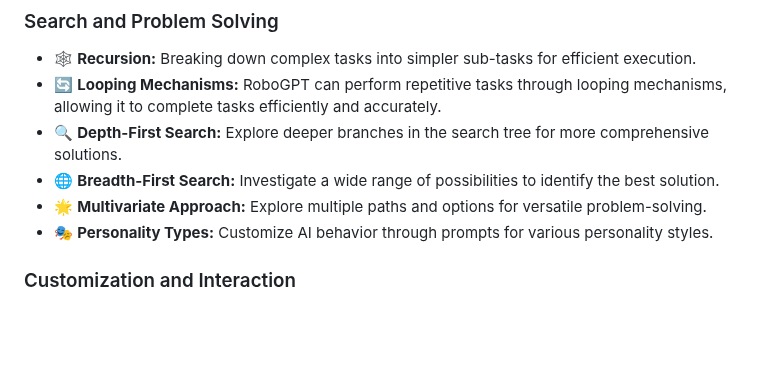
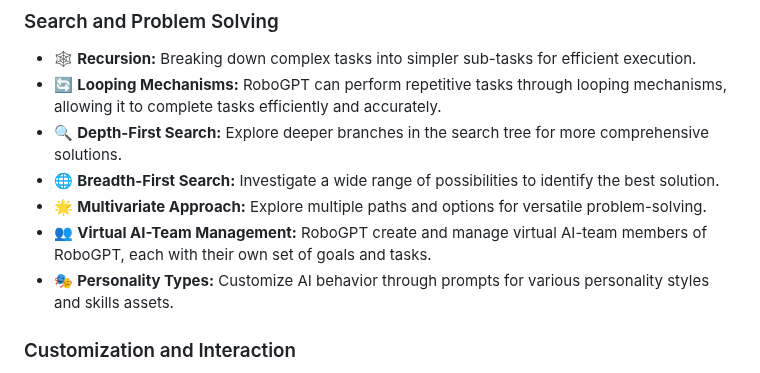
Before and after one commit to nativemindnet/Braindler, a Markdown page: README.md, the part around the change. Rendered like a GitHub page; blank space fills up the shorter version.

```diff
--- a/README.md
+++ b/README.md
@@ -35,7 +35,8 @@ free interaction and makes the AI assistant more versatile and convenient to use
 - 🔍 **Depth-First Search:** Explore deeper branches in the search tree for more comprehensive solutions.
 - 🌐 **Breadth-First Search:** Investigate a wide range of possibilities to identify the best solution.
 - 🌟 **Multivariate Approach:** Explore multiple paths and options for versatile problem-solving.
-- 🎭 **Personality Types:** Customize AI behavior through prompts for various personality styles.
+- 👥 **Virtual AI-Team Management:** RoboGPT create and manage virtual AI-team members of RoboGPT, each with their own set of goals and tasks.
+- 🎭 **Personality Types:** Customize AI behavior through prompts for various personality styles and skills assets.
 
 ### Customization and Interaction
 - 📩 **Incoming Events:** Respond to time-based triggers, incoming messages from different platforms, and other external inputs.
```
